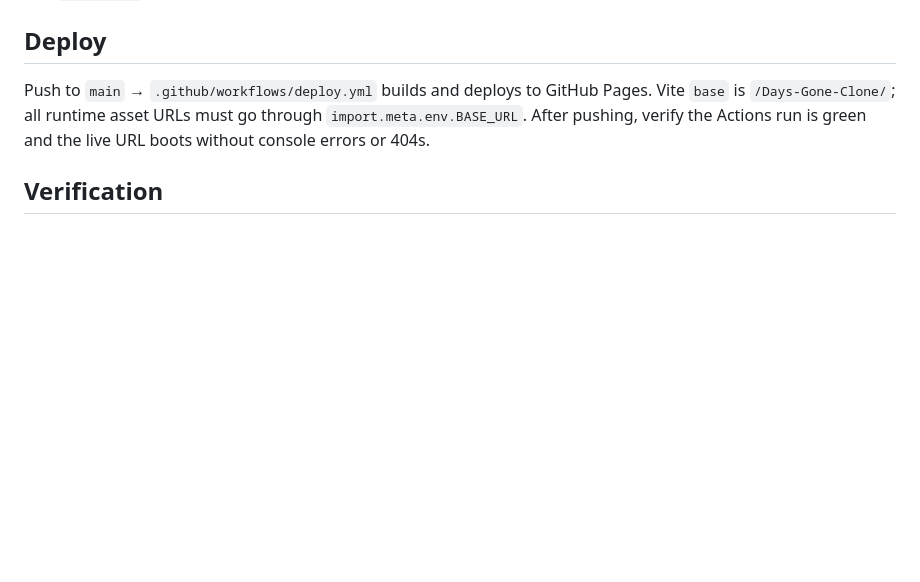
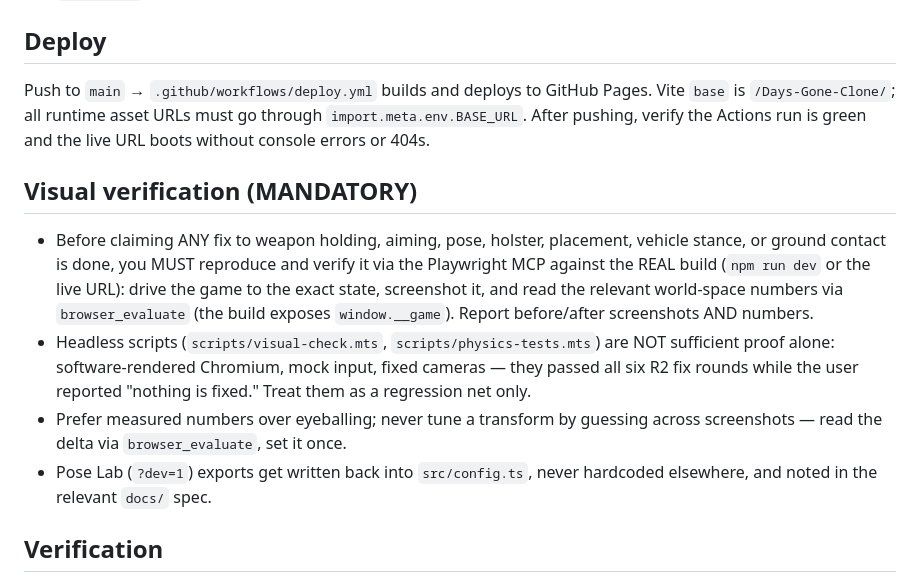
Before and after one commit to moazessam376-dev/Days-Gone-Clone, a Markdown page: CLAUDE.md, the part around the change. Drawn GitHub-style; blank space fills up the shorter version.

Commit message:
CLAUDE.md: mandatory Playwright MCP visual verification for pose/placement fixes
Headless visual-check/physics-tests scripts passed all six R2 fix rounds
while playtests showed nothing fixed — demote them to regression net, require
real-browser screenshots + world-space numbers via browser_evaluate before
any "fixed" claim.

Co-Authored-By: Claude Fable 5 <noreply@anthropic.com>
Claude-Session: https://claude.ai/code/session_01Q5EHUwVrKuz6JNAfdg3PnJ

```diff
--- a/CLAUDE.md
+++ b/CLAUDE.md
@@ -84,6 +84,23 @@ Vite `base` is `/Days-Gone-Clone/`; all runtime asset URLs must go through
 `import.meta.env.BASE_URL`. After pushing, verify the Actions run is green and the
 live URL boots without console errors or 404s.
 
+## Visual verification (MANDATORY)
+
+- Before claiming ANY fix to weapon holding, aiming, pose, holster, placement,
+  vehicle stance, or ground contact is done, you MUST reproduce and verify it via
+  the Playwright MCP against the REAL build (`npm run dev` or the live URL):
+  drive the game to the exact state, screenshot it, and read the relevant
+  world-space numbers via `browser_evaluate` (the build exposes `window.__game`).
+  Report before/after screenshots AND numbers.
+- Headless scripts (`scripts/visual-check.mts`, `scripts/physics-tests.mts`) are
+  NOT sufficient proof alone: software-rendered Chromium, mock input, fixed
+  cameras — they passed all six R2 fix rounds while the user reported "nothing is
+  fixed." Treat them as a regression net only.
+- Prefer measured numbers over eyeballing; never tune a transform by guessing
+  across screenshots — read the delta via `browser_evaluate`, set it once.
+- Pose Lab (`?dev=1`) exports get written back into `src/config.ts`, never
+  hardcoded elsewhere, and noted in the relevant `docs/` spec.
+
 ## Verification
 
 Every milestone must end runnable: `npm run build` clean, then actually play it —
```
